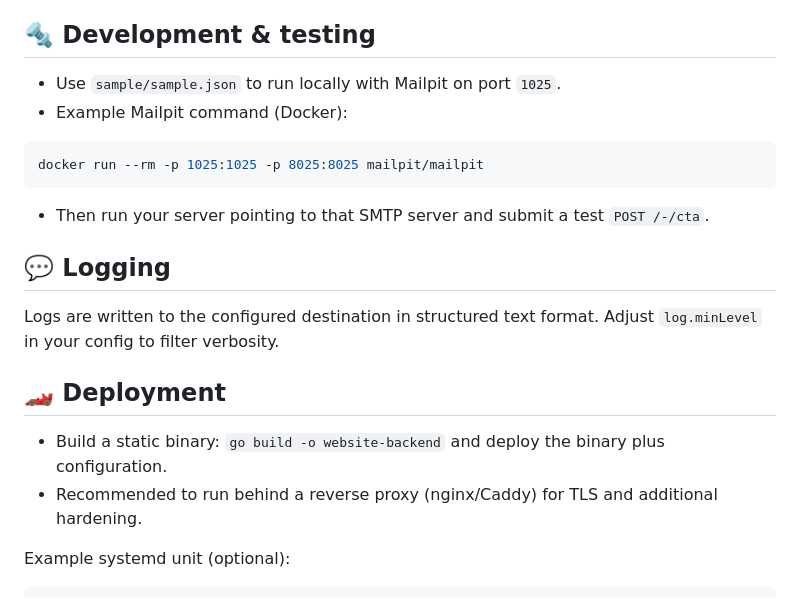
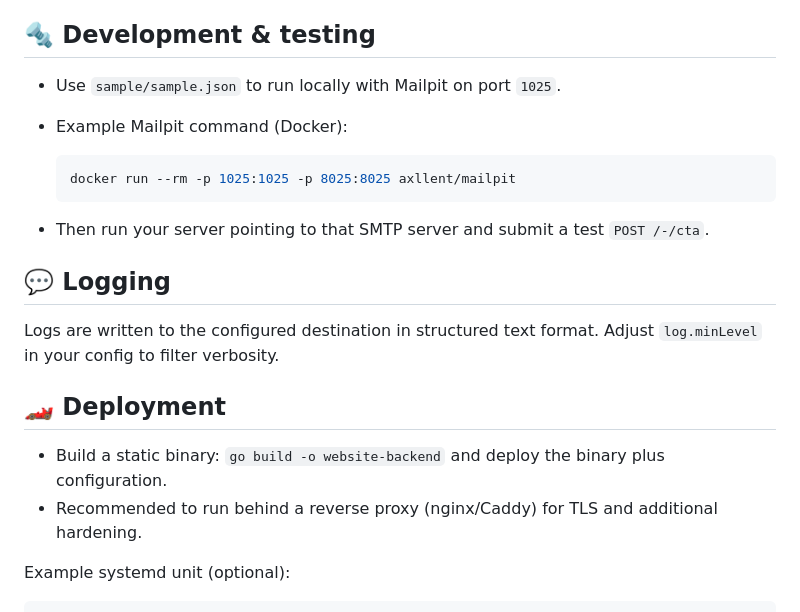
Before and after one commit to MatteoRagni/website-backend, a Markdown page: README.md, the part around the change printed below. Rendered like a GitHub page.

Commit message:
Fixing error in docker command for mailpit

````diff
--- a/README.md
+++ b/README.md
@@ -126,14 +126,14 @@ Server behavior:
 
 ## 🔩 Development & testing
 
-- Use `sample/sample.json` to run locally with Mailpit on port `1025`.
-- Example Mailpit command (Docker):
+ * Use `sample/sample.json` to run locally with Mailpit on port `1025`.
+ * Example Mailpit command (Docker):
 
-```bash
-docker run --rm -p 1025:1025 -p 8025:8025 mailpit/mailpit
-```
+   ```bash
+   docker run --rm -p 1025:1025 -p 8025:8025 axllent/mailpit
+   ```
 
-- Then run your server pointing to that SMTP server and submit a test `POST /-/cta`.
+ * Then run your server pointing to that SMTP server and submit a test `POST /-/cta`.
 
 ## 💬 Logging
 
@@ -141,8 +141,8 @@ Logs are written to the configured destination in structured text format. Adjust
 
 ## 🏎️ Deployment
 
-- Build a static binary: `go build -o website-backend` and deploy the binary plus configuration.
-- Recommended to run behind a reverse proxy (nginx/Caddy) for TLS and additional hardening.
+* Build a static binary: `go build -o website-backend` and deploy the binary plus configuration.
+* Recommended to run behind a reverse proxy (nginx/Caddy) for TLS and additional hardening.
 
 Example systemd unit (optional):
 
````
Also changed, not shown: other parts of README.md (+3 -4 lines).
